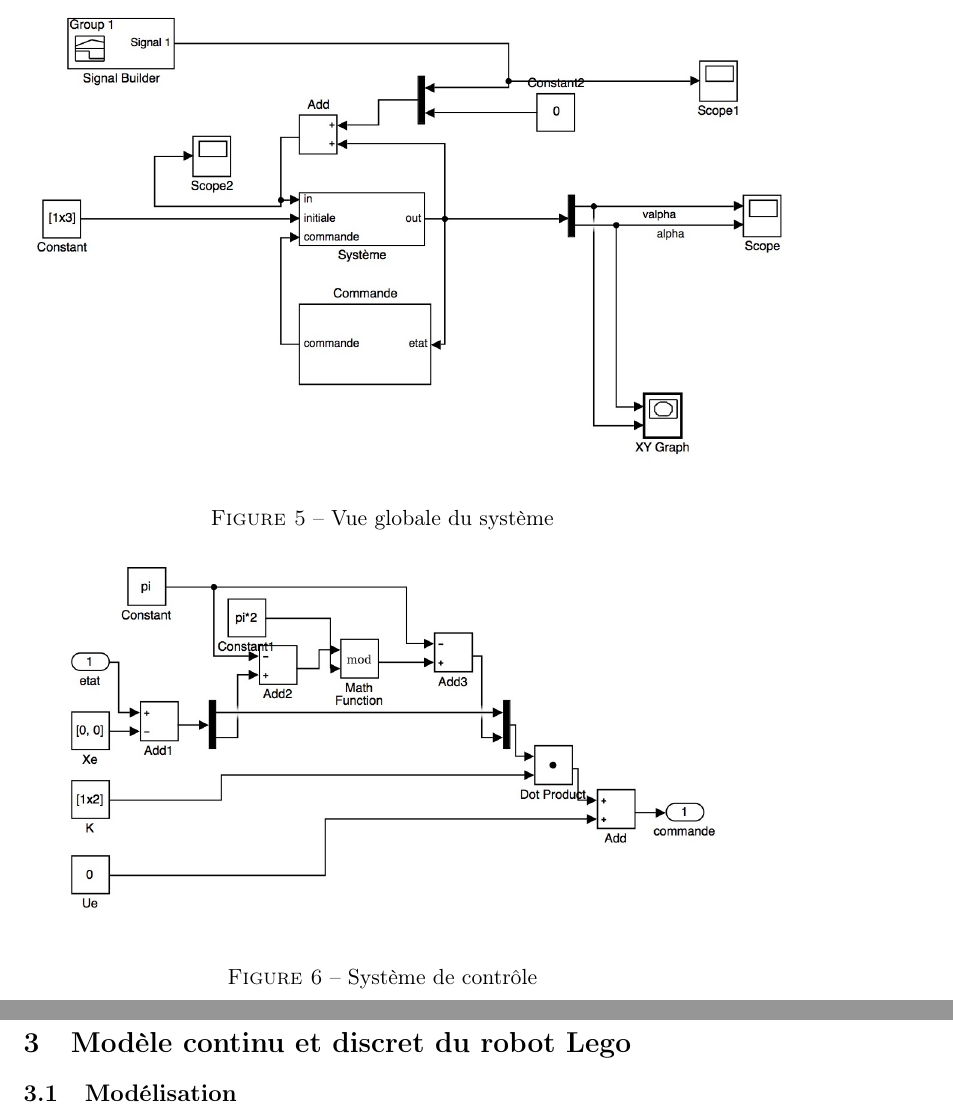
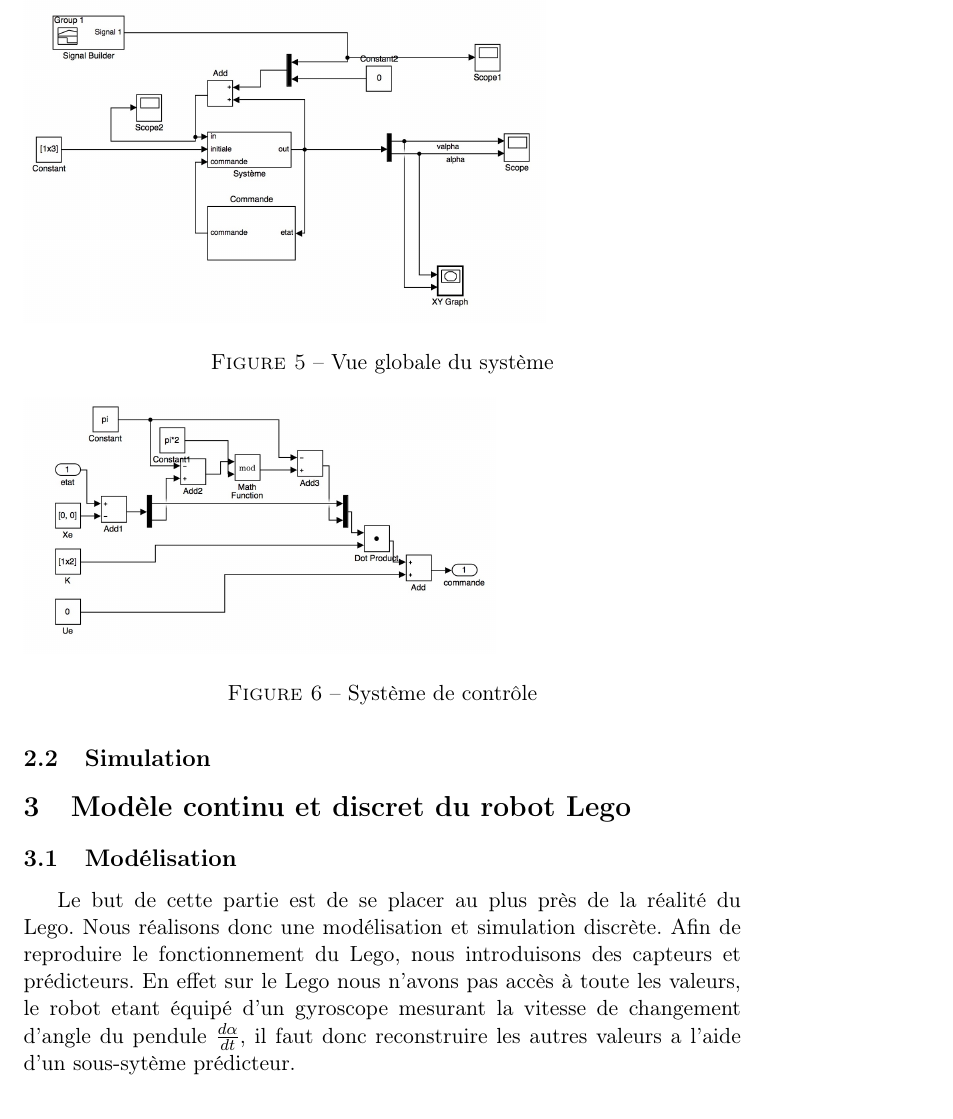
Before and after one commit to sligoo/SystemeCyberPhysique, a LaTeX document (BE-CPS/rapport.tex): two parts of pages 5 and 6 of 7 before the commit and part of page 5 of 7 after it, the two joined at a grey line, cut so that both start at the same text. Compiled offline with pdfLaTeX.

Commit message:
Il faut corriger position images

```diff
--- a/BE-CPS/rapport.tex
+++ b/BE-CPS/rapport.tex
@@ -67,11 +67,11 @@ Le facteur K permet a stabiliser le pendule. Sa valeur dépend de la condition i
 Ensuite nous introduirons une perturbation afin de tester la robustesse du contrôle.
 \subsection{Simulation}
 \begin{figure}[h!]
-	\includegraphics[scale=0.3]{images/pendule_inverse_1}
+	\includegraphics[scale=0.2]{images/pendule_inverse_1}
 	\caption{Vue globale du système}
 \end{figure}
 \begin{figure}[h!]
-	\includegraphics[scale=0.3]{images/pendule_inverse_2}
+	\includegraphics[scale=0.2]{images/pendule_inverse_2}
 	\caption{Système de contrôle}
 \end{figure}
 \begin{figure}[h!]
@@ -92,6 +92,7 @@ Ensuite nous introduirons une perturbation afin de tester la robustesse du contr
 \end{figure}
 \section{Modèle continu et discret du robot Lego}
 \subsection{Modélisation}
+Le but de cette partie est de se placer au plus près de la réalité du Lego. Nous réalisons donc une modélisation et simulation discrète. Afin de reproduire le fonctionnement du Lego, nous introduisons des capteurs et prédicteurs. En effet sur le Lego nous n'avons pas accès à toute les valeurs, le robot etant équipé d'un gyroscope mesurant la vitesse de changement d'angle du pendule $\frac{d\alpha}{dt}$, il faut donc reconstruire les autres valeurs a l'aide d'un sous-sytème prédicteur.
 \subsection{Simulation}
 
 \section{Application embarquée dans le robot Lego}
```
Also changed, not shown: BE-CPS/rapport.pdf, BE-CPS/rapport.tex (6 more changed lines).
